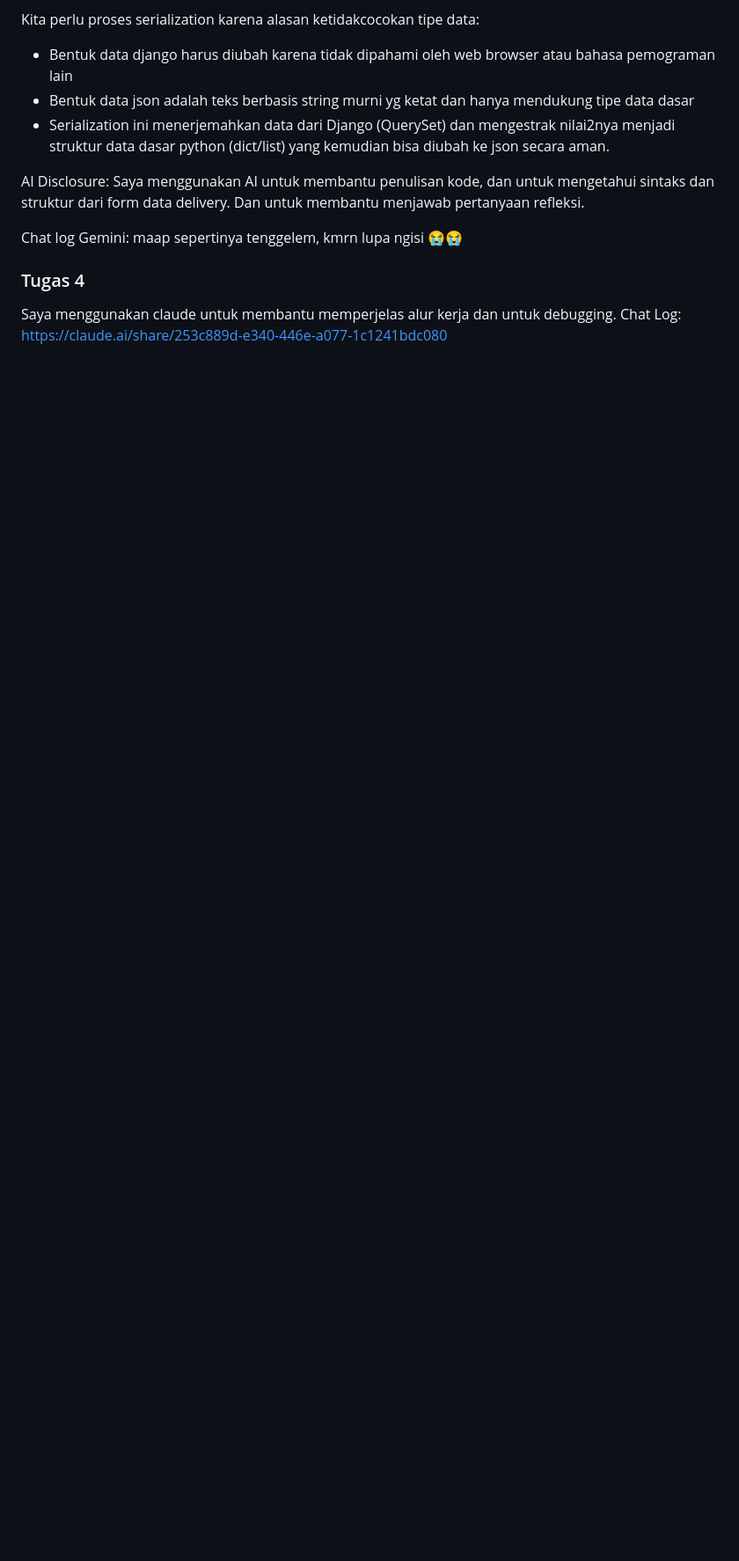
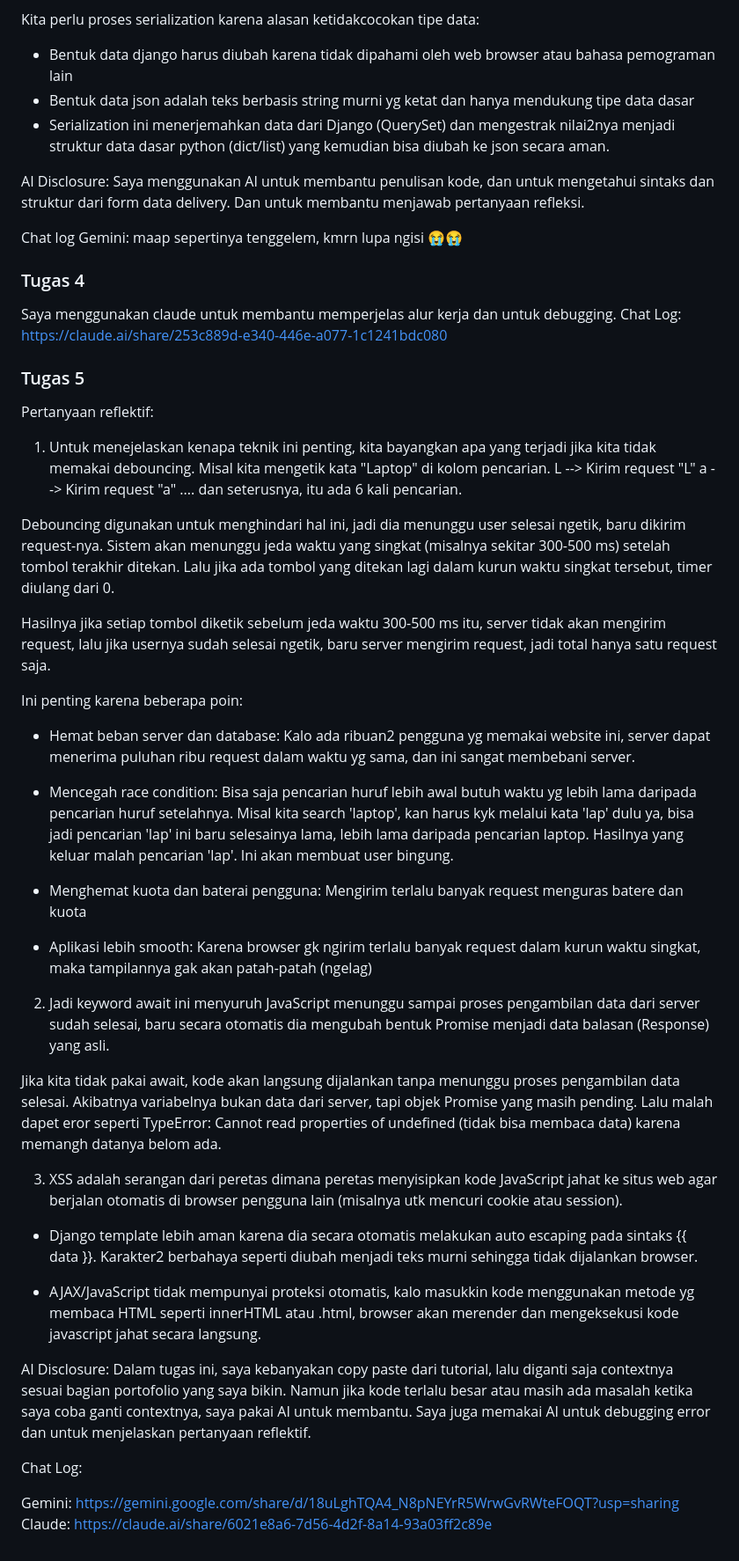
Before and after one commit to flazzies/myportofolio, a Markdown page: README.md, the part around the change. Shown at 88% size. Drawn GitHub-style; blank space fills up the shorter version.

Commit message:
Pertanyaan refleksi done

```diff
--- a/README.md
+++ b/README.md
@@ -99,3 +99,44 @@ Chat log Gemini: maap sepertinya tenggelem, kmrn lupa ngisi 😭😭
 
 Saya menggunakan claude untuk membantu memperjelas alur kerja dan untuk debugging.
 Chat Log: https://claude.ai/share/253c889d-e340-446e-a077-1c1241bdc080
+
+### Tugas 5 ###
+Pertanyaan reflektif:
+1. Untuk menejelaskan kenapa teknik ini penting, kita bayangkan apa yang terjadi jika kita tidak memakai debouncing. Misal kita mengetik kata "Laptop" di kolom pencarian.
+L --> Kirim request "L"
+a --> Kirim request "a"
+.... dan seterusnya, itu ada 6 kali pencarian.
+
+Debouncing digunakan untuk menghindari hal ini, jadi dia menunggu user selesai ngetik, baru dikirim request-nya. Sistem akan menunggu jeda waktu yang singkat (misalnya sekitar 300-500 ms) setelah tombol terakhir ditekan. Lalu jika ada tombol yang ditekan lagi dalam kurun waktu singkat tersebut, timer diulang dari 0.
+
+Hasilnya jika setiap tombol diketik sebelum jeda waktu 300-500 ms itu, server tidak akan mengirim request, lalu jika usernya sudah selesai ngetik, baru server mengirim request, jadi total hanya satu request saja.
+
+Ini penting karena beberapa poin:
+- Hemat beban server dan database: Kalo ada ribuan2 pengguna yg memakai website ini, server dapat menerima puluhan ribu request dalam waktu yg sama, dan ini sangat membebani server.
+
+- Mencegah race condition: Bisa saja pencarian huruf lebih awal butuh waktu yg lebih lama daripada pencarian huruf setelahnya. Misal kita search 'laptop', kan harus kyk melalui kata 'lap' dulu ya, bisa jadi pencarian 'lap' ini baru selesainya lama, lebih lama daripada pencarian laptop. Hasilnya yang keluar malah pencarian 'lap'. Ini akan membuat user bingung.
+
+- Menghemat kuota dan baterai pengguna: Mengirim terlalu banyak request menguras batere dan kuota
+
+- Aplikasi lebih smooth: Karena browser gk ngirim terlalu banyak request dalam kurun waktu singkat, maka tampilannya gak akan patah-patah (ngelag)
+
+2. Jadi keyword await ini menyuruh JavaScript menunggu sampai proses pengambilan data dari server sudah selesai, baru secara otomatis dia mengubah bentuk Promise menjadi data balasan (Response) yang asli.
+
+Jika kita tidak pakai await, kode akan langsung dijalankan tanpa menunggu proses pengambilan data selesai. Akibatnya variabelnya bukan data dari server, tapi objek Promise yang masih pending. Lalu malah dapet eror seperti TypeError: Cannot read properties of undefined (tidak bisa membaca data) karena memangh datanya belom ada.
+
+3. XSS adalah serangan dari peretas dimana peretas menyisipkan kode JavaScript jahat ke situs web agar berjalan otomatis di browser pengguna lain (misalnya utk mencuri cookie atau session).
+
+- Django template lebih aman karena dia secara otomatis melakukan auto escaping pada sintaks {{ data }}. Karakter2 berbahaya seperti <script> diubah menjadi teks murni sehingga tidak dijalankan browser.
+
+- AJAX/JavaScript tidak mempunyai proteksi otomatis, kalo masukkin kode menggunakan metode yg membaca HTML seperti innerHTML atau .html, browser akan merender dan mengeksekusi kode javascript jahat secara langsung.
+
+
+AI Disclosure:
+Dalam tugas ini, saya kebanyakan copy paste dari tutorial, lalu diganti saja contextnya sesuai bagian portofolio yang saya bikin. Namun jika kode terlalu besar atau masih ada masalah ketika saya coba ganti contextnya, saya pakai AI untuk membantu. Saya juga memakai AI untuk debugging error dan untuk menjelaskan pertanyaan reflektif.
+
+
+
+Chat Log:
+
+Gemini: https://gemini.google.com/share/d/18uLghTQA4_N8pNEYrR5WrwGvRWteFOQT?usp=sharing
+Claude: https://claude.ai/share/6021e8a6-7d56-4d2f-8a14-93a03ff2c89e
```
